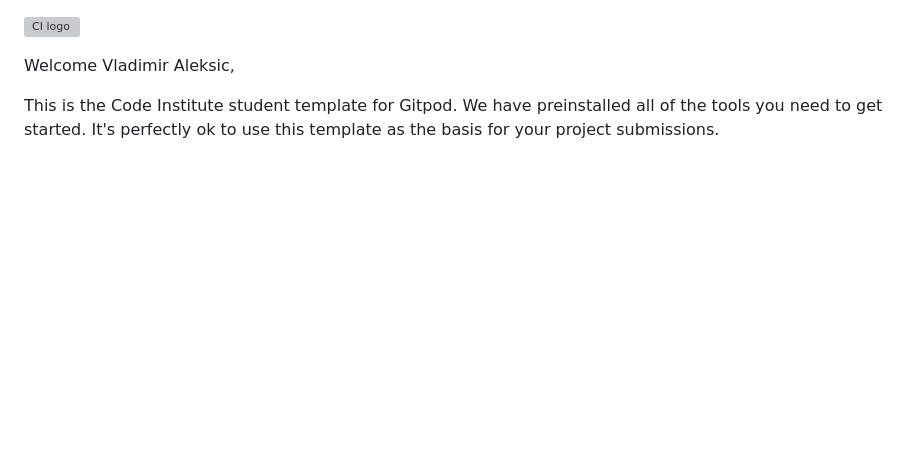
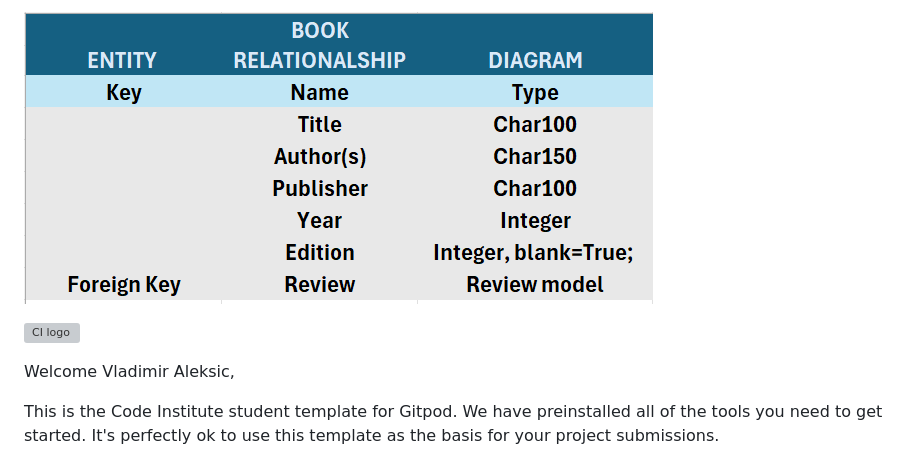
Before and after one commit to VladaAlek/Django_17_06_24_really_good, a Markdown page: README.md, the part around the change. GitHub-like rendering; pictures changed too: static/images/ERD Book.png (added); blank space fills up the shorter version; grey boxes are pictures that could not be loaded.

Commit message:
add ERD to Readme

```diff
--- a/README.md
+++ b/README.md
@@ -1,3 +1,8 @@
+
+
+![ERD Book](./static/images/ERD%20Book.png)
+
+
 ![CI logo](https://codeinstitute.s3.amazonaws.com/fullstack/ci_logo_small.png)
 
 Welcome Vladimir Aleksic,
```
